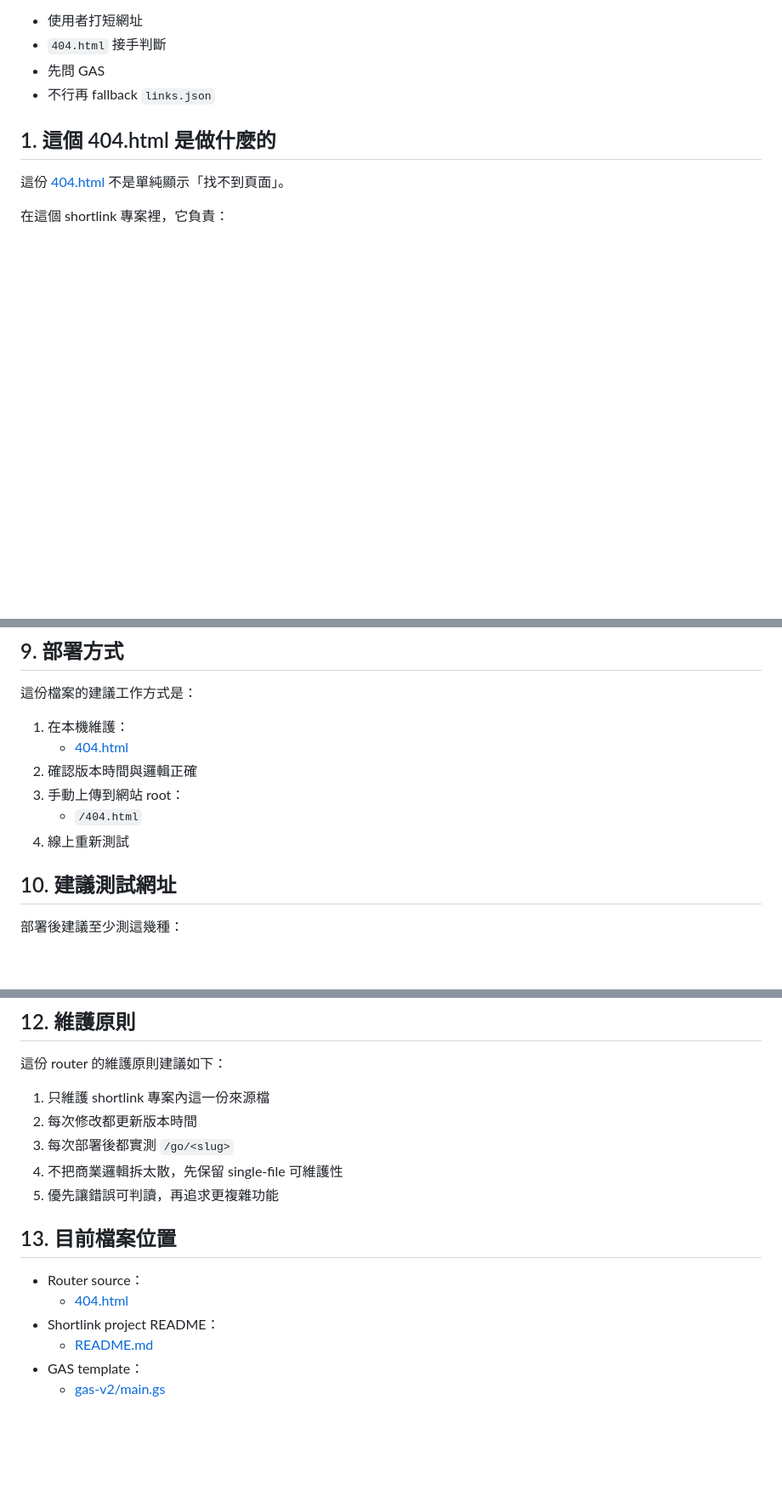
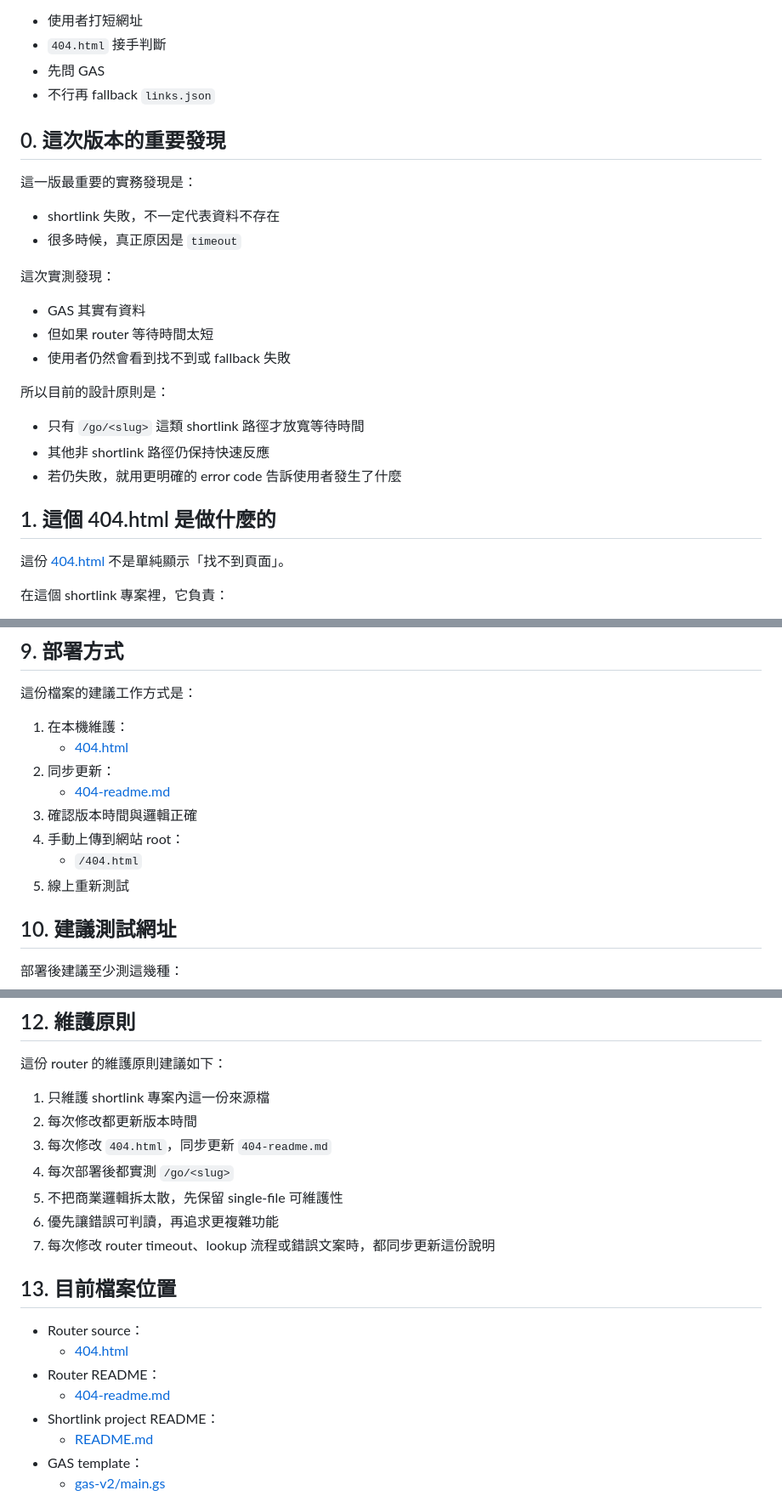
Before and after one commit to falo-taiwan/falo-taiwan.github.io, a Markdown page: README.md, 3 parts joined by grey strips. Shown at 85% size. Rendered like a GitHub page; blank space fills up the shorter version.

```diff
--- a/README.md
+++ b/README.md
@@ -14,6 +14,25 @@
 - `404.html` 接手判斷
 - 先問 GAS
 - 不行再 fallback `links.json`
+
+## 0. 這次版本的重要發現
+
+這一版最重要的實務發現是：
+
+- shortlink 失敗，不一定代表資料不存在
+- 很多時候，真正原因是 `timeout`
+
+這次實測發現：
+
+- GAS 其實有資料
+- 但如果 router 等待時間太短
+- 使用者仍然會看到找不到或 fallback 失敗
+
+所以目前的設計原則是：
+
+- 只有 `/go/<slug>` 這類 shortlink 路徑才放寬等待時間
+- 其他非 shortlink 路徑仍保持快速反應
+- 若仍失敗，就用更明確的 error code 告訴使用者發生了什麼
 
 ## 1. 這個 404.html 是做什麼的
 
@@ -197,10 +216,12 @@ GitHub Pages 不是完整後端系統，不能像一般 web app 那樣自由做
 
 1. 在本機維護：
    - [404.html](/Users/force/AI-CodeX/tools/shortlink/404.html)
-2. 確認版本時間與邏輯正確
-3. 手動上傳到網站 root：
+2. 同步更新：
+   - [404-readme.md](/Users/force/AI-CodeX/tools/shortlink/404-readme.md)
+3. 確認版本時間與邏輯正確
+4. 手動上傳到網站 root：
    - `/404.html`
-4. 線上重新測試
+5. 線上重新測試
 
 ## 10. 建議測試網址
 
@@ -251,14 +272,18 @@ GitHub Pages 不是完整後端系統，不能像一般 web app 那樣自由做
 
 1. 只維護 shortlink 專案內這一份來源檔
 2. 每次修改都更新版本時間
-3. 每次部署後都實測 `/go/<slug>`
-4. 不把商業邏輯拆太散，先保留 single-file 可維護性
-5. 優先讓錯誤可判讀，再追求更複雜功能
+3. 每次修改 `404.html`，同步更新 `404-readme.md`
+4. 每次部署後都實測 `/go/<slug>`
+5. 不把商業邏輯拆太散，先保留 single-file 可維護性
+6. 優先讓錯誤可判讀，再追求更複雜功能
+7. 每次修改 router timeout、lookup 流程或錯誤文案時，都同步更新這份說明
 
 ## 13. 目前檔案位置
 
 - Router source：
   - [404.html](/Users/force/AI-CodeX/tools/shortlink/404.html)
+- Router README：
+  - [404-readme.md](/Users/force/AI-CodeX/tools/shortlink/404-readme.md)
 - Shortlink project README：
   - [README.md](/Users/force/AI-CodeX/tools/shortlink/README.md)
 - GAS template：
```
Also changed, not shown: other parts of README.md (+1 -1 lines).
